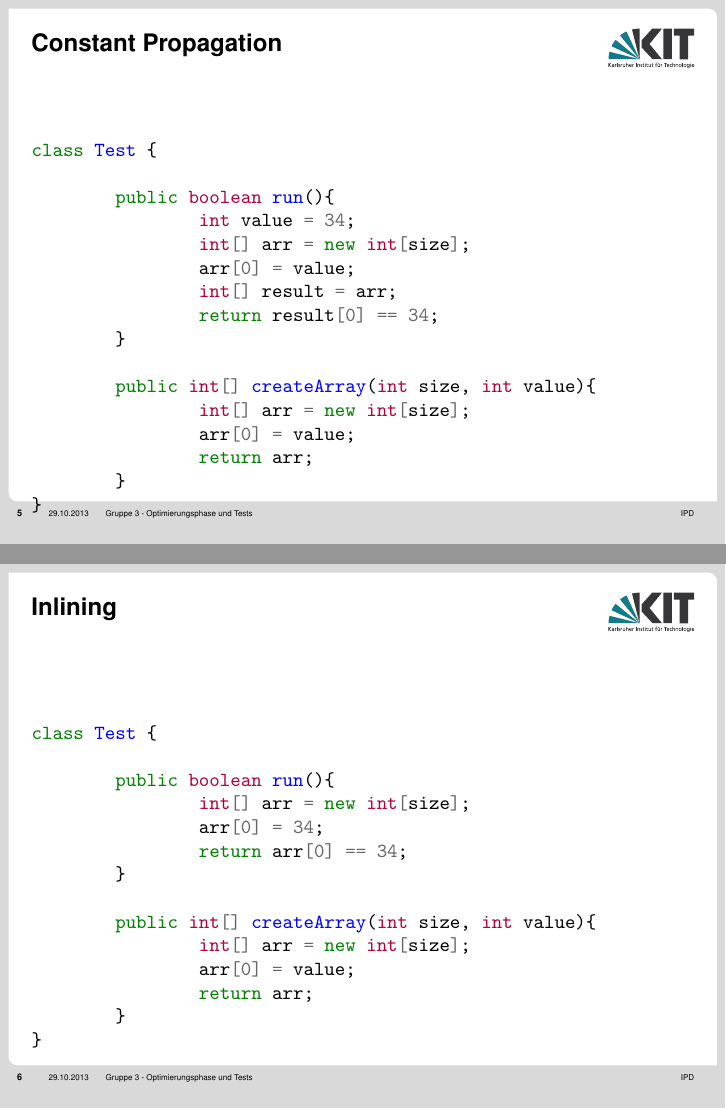
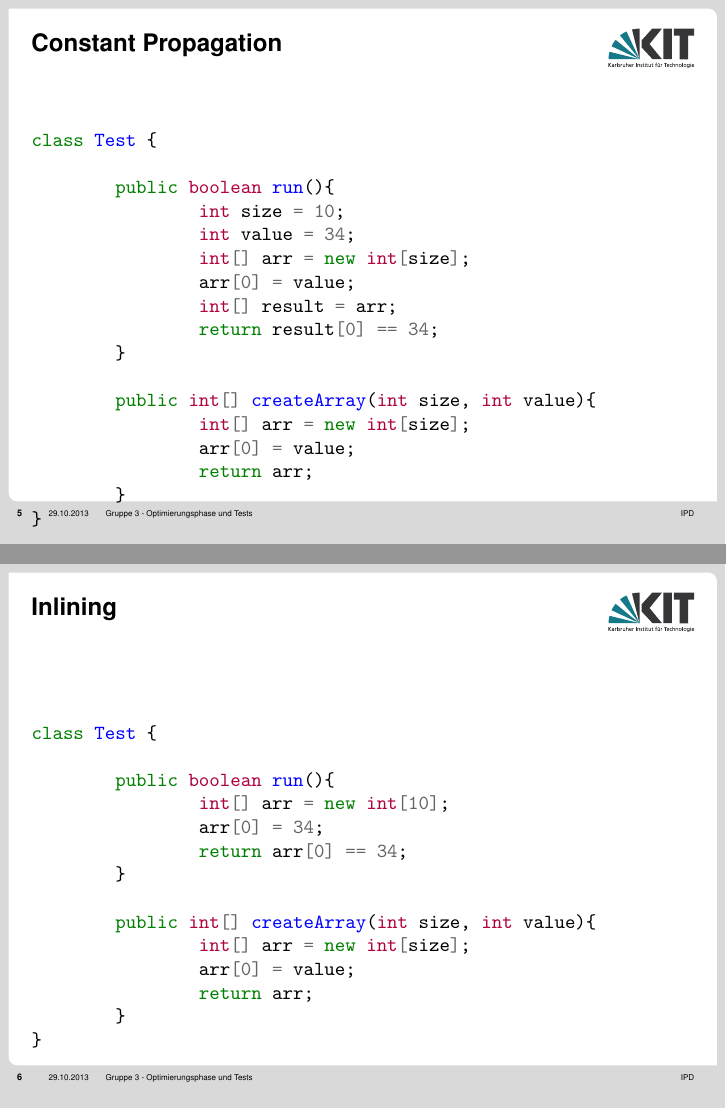
Before and after one commit to mj3-16/presentation, LaTeX slides (present.tex): pages 7 and 8 of 22, joined at a grey line. Compiled offline with pdfLaTeX.

Commit message:
Improve slides on inlining

```diff
--- a/present.tex
+++ b/present.tex
@@ -169,6 +169,7 @@ class Test {
 class Test {
 
 	public boolean run(){
+		int size = 10;
 		int value = 34;
 		int[] arr = new int[size];
 		arr[0] = value;
@@ -190,7 +191,7 @@ class Test {
 class Test {
 
 	public boolean run(){
-		int[] arr = new int[size];
+		int[] arr = new int[10];
 		arr[0] = 34;
 		return arr[0] == 34;
 	}
```
Also changed, not shown: present.tex (2 more changed lines).
